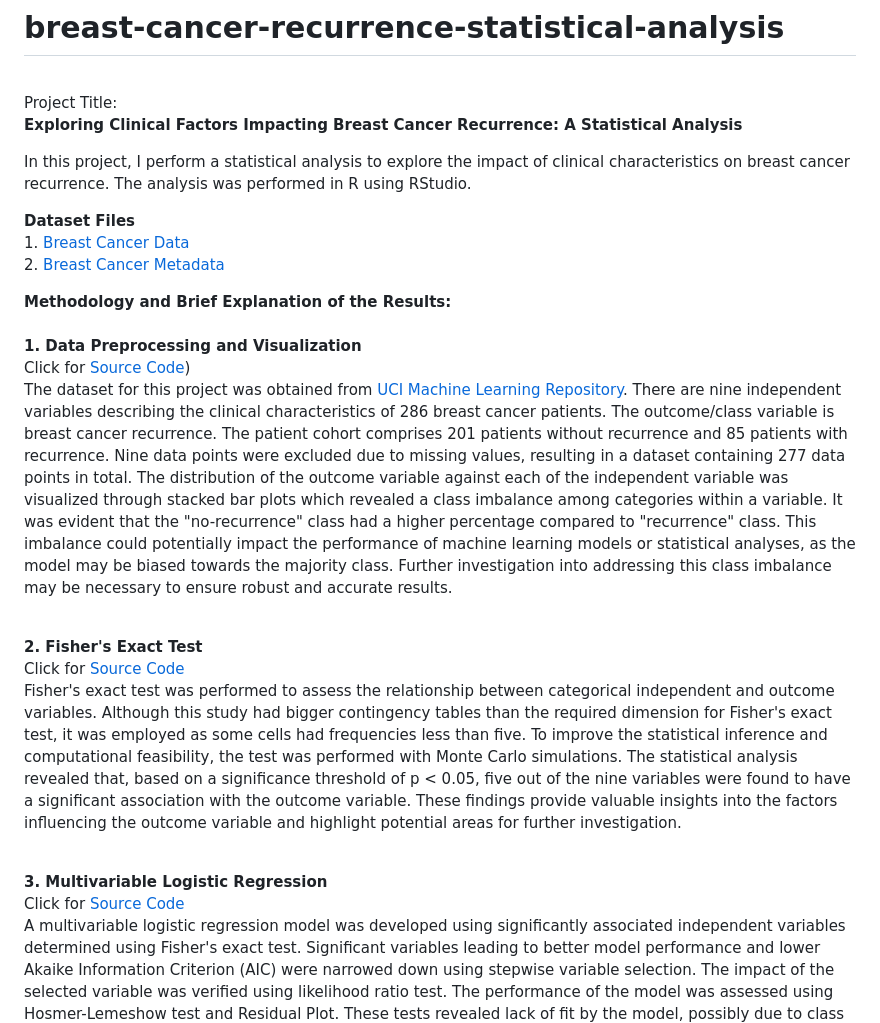
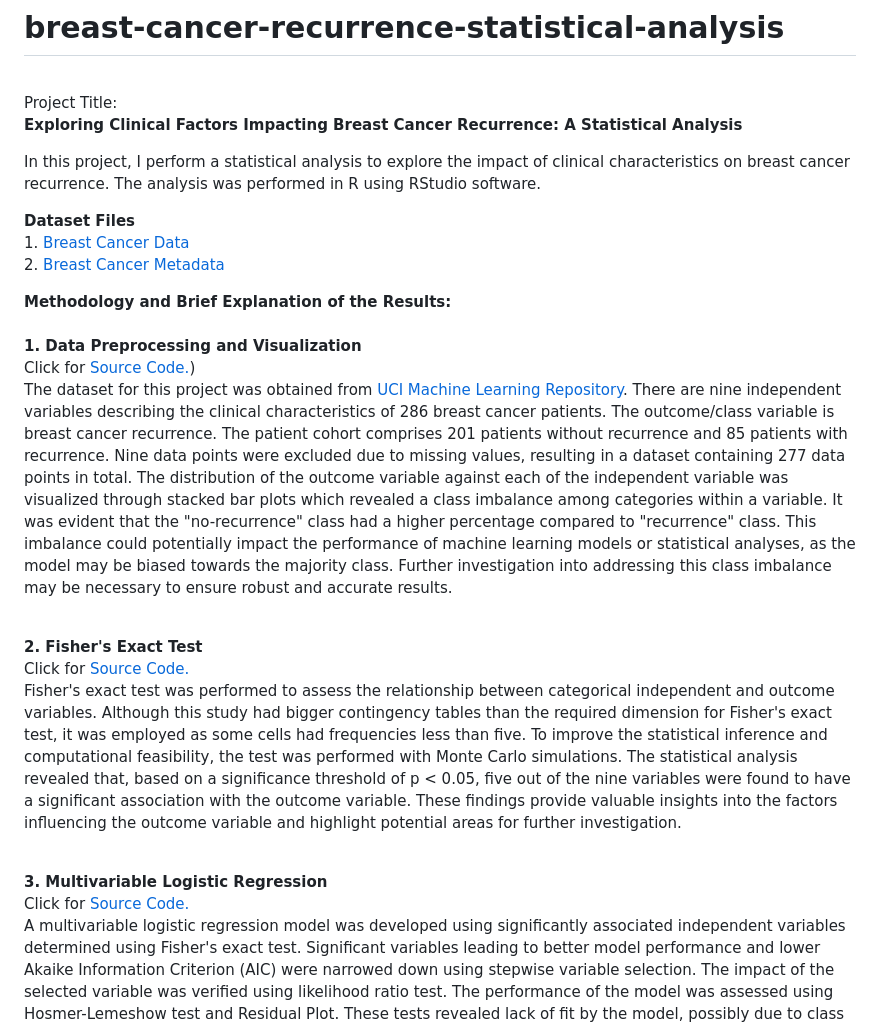
Before and after one commit to shamita98/breast-cancer-recurrence-statistical-analysis, a Markdown page: README.md, the part around the change. Drawn GitHub-style.

```diff
--- a/README.md
+++ b/README.md
@@ -2,7 +2,7 @@
 <br>Project Title:
 <br>**Exploring Clinical Factors Impacting Breast Cancer Recurrence: A Statistical Analysis**
 
-In this project, I perform a statistical analysis to explore the impact of clinical characteristics on breast cancer recurrence. The analysis was performed in R using RStudio.
+In this project, I perform a statistical analysis to explore the impact of clinical characteristics on breast cancer recurrence. The analysis was performed in R using RStudio software.
 
 **Dataset Files**
 <br>1. [Breast Cancer Data](https://github.com/shamita98/breast-cancer-recurrence-statistical-analysis/blob/e9eb575b9760d659ace201c52b050f1c4f896a35/breast-cancer.data)
@@ -11,15 +11,15 @@ In this project, I perform a statistical analysis to explore the impact of clini
 **Methodology and Brief Explanation of the Results:**
 <br>
 <br>**1. Data Preprocessing and Visualization**
-<br>Click for [Source Code](https://github.com/shamita98/breast-cancer-recurrence-statistical-analysis/blob/f657dba4ae63eec52198a8129faf1836683ee890/Breast%20Cancer%20Data%20Preparation%20and%20Visualization%20in%20R.pdf))
+<br>Click for [Source Code.](https://github.com/shamita98/breast-cancer-recurrence-statistical-analysis/blob/f657dba4ae63eec52198a8129faf1836683ee890/Breast%20Cancer%20Data%20Preparation%20and%20Visualization%20in%20R.pdf))
 <br>The dataset for this project was obtained from [UCI Machine Learning Repository](https://archive.ics.uci.edu/dataset/14/breast+cancer).
 There are nine independent variables describing the clinical characteristics of 286 breast cancer patients. The outcome/class variable is breast cancer recurrence.
 The patient cohort comprises 201 patients without recurrence and 85 patients with recurrence. Nine data points were excluded due to missing values, resulting in a dataset containing 277 data points in total. The distribution of the outcome variable against each of the independent variable was visualized through stacked bar plots which revealed a class imbalance among categories within a variable. It was evident that the "no-recurrence" class had a higher percentage compared to "recurrence" class. This imbalance could potentially impact the performance of machine learning models or statistical analyses, as the model may be biased towards the majority class. Further investigation into addressing this class imbalance may be necessary to ensure robust and accurate results.
 
 <br>**2. Fisher's Exact Test**
-<br> Click for [Source Code](https://github.com/shamita98/breast-cancer-recurrence-statistical-analysis/blob/f657dba4ae63eec52198a8129faf1836683ee890/Fisher%E2%80%99s%20Exact%20Test%20of%20Breast%20Cancer%20Recurrence%20Data%20in%20R.pdf)
+<br> Click for [Source Code.](https://github.com/shamita98/breast-cancer-recurrence-statistical-analysis/blob/f657dba4ae63eec52198a8129faf1836683ee890/Fisher%E2%80%99s%20Exact%20Test%20of%20Breast%20Cancer%20Recurrence%20Data%20in%20R.pdf)
 <br>Fisher's exact test was performed to assess the relationship between categorical independent and outcome variables. Although this study had bigger contingency tables than the required dimension for Fisher's exact test, it was employed as some cells had frequencies less than five. To improve the statistical inference and computational feasibility, the test was performed with Monte Carlo simulations. The statistical analysis revealed that, based on a significance threshold of p < 0.05, five out of the nine variables  were found to have a significant association with the outcome variable. These findings provide valuable insights into the factors influencing the outcome variable and highlight potential areas for further investigation.
 
 <br>**3. Multivariable Logistic Regression**
-<br> Click for [Source Code](https://github.com/shamita98/breast-cancer-recurrence-statistical-analysis/blob/f657dba4ae63eec52198a8129faf1836683ee890/Multivariable%20Logistic%20Regression%20for%20Breast%20Cancer%20Recurrence%20Prediction%20in%20R.pdf)
+<br> Click for [Source Code.](https://github.com/shamita98/breast-cancer-recurrence-statistical-analysis/blob/f657dba4ae63eec52198a8129faf1836683ee890/Multivariable%20Logistic%20Regression%20for%20Breast%20Cancer%20Recurrence%20Prediction%20in%20R.pdf)
 <br> A multivariable logistic regression model was developed using significantly associated independent variables determined using Fisher's exact test. Significant variables leading to better model performance and lower Akaike Information Criterion (AIC) were narrowed down using stepwise variable selection. The impact of the selected variable was verified using likelihood ratio test. The performance of the model was assessed using Hosmer-Lemeshow test and Residual Plot. These tests revealed lack of fit by the model, possibly due to class imbalance and small sample size.
```
